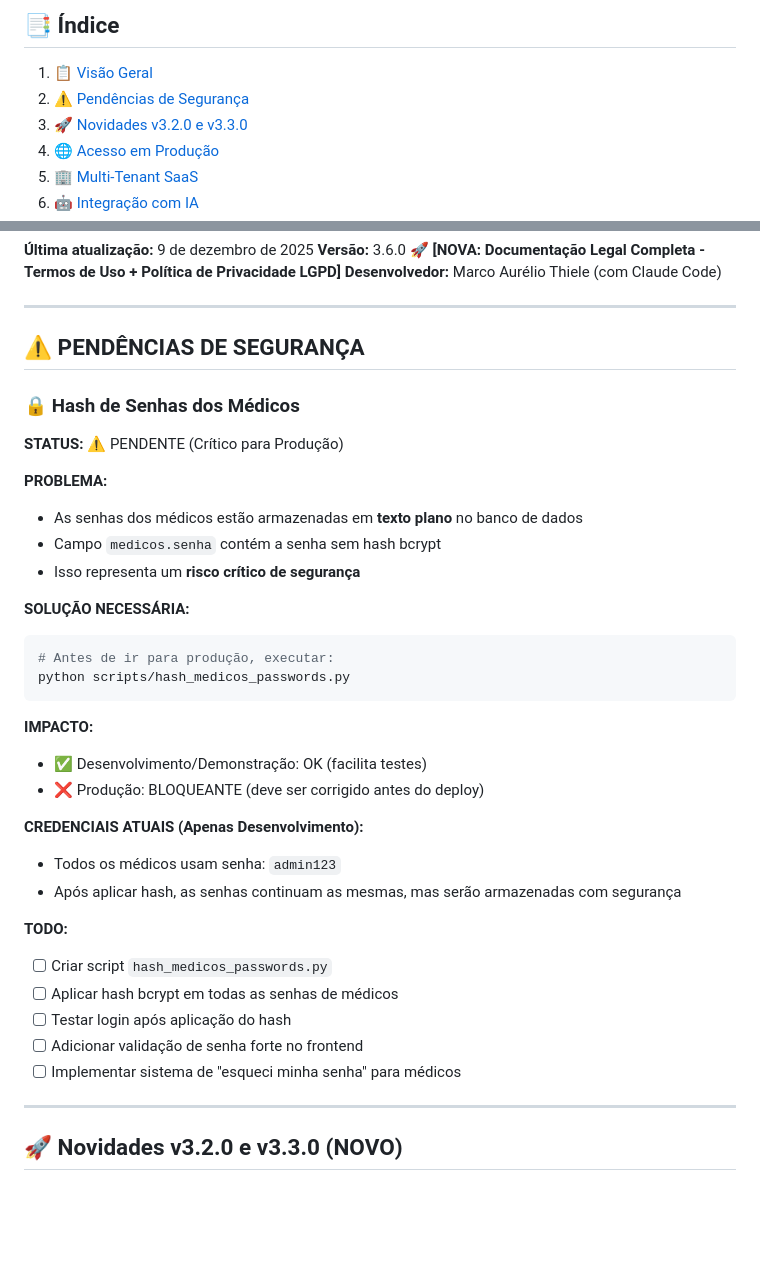
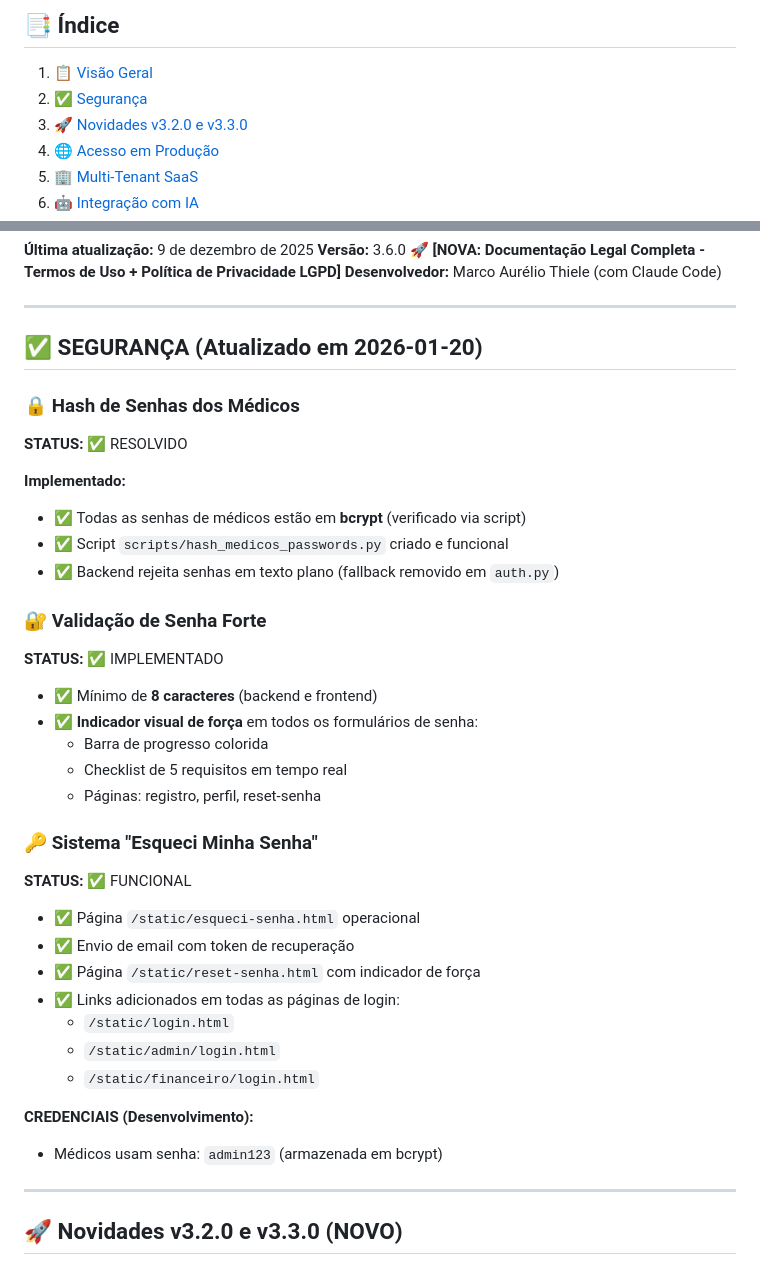
Before and after one commit to MarcoAShanon/horario-inteligente, a Markdown page: README.md, 2 parts joined by grey strips. GitHub-like rendering; blank space fills up the shorter version.

Commit message:
docs: Atualizar documentação com correções de segurança v3.6.1
- CHANGELOG.md: Adicionar versão 3.6.1 com todas as correções de segurança
- CHANGELOG.md: Marcar pendências de [3.4.0] como resolvidas
- README.md: Atualizar seção de segurança (pendências → resolvido)
- README.md: Documentar indicador de força de senha e sistema esqueci senha

Co-Authored-By: Claude Opus 4.5 <noreply@anthropic.com>

````diff
--- a/README.md
+++ b/README.md
@@ -20,7 +20,7 @@ Sistema SaaS de agendamento para clínicas (médicos, dentistas, psicólogos, fi
 ## 📑 Índice
 
 1. [📋 Visão Geral](#-visão-geral)
-2. [⚠️ Pendências de Segurança](#️-pendências-de-segurança)
+2. [✅ Segurança](#-segurança-atualizado-em-2026-01-20)
 3. [🚀 Novidades v3.2.0 e v3.3.0](#-novidades-v320-e-v330-novo)
 4. [🌐 Acesso em Produção](#-acesso-em-produção)
 5. [🏢 Multi-Tenant SaaS](#-multi-tenant-saas)
@@ -59,37 +59,41 @@ O **Horário Inteligente** é uma plataforma completa de gerenciamento de agenda
 
 ---
 
-## ⚠️ PENDÊNCIAS DE SEGURANÇA
+## ✅ SEGURANÇA (Atualizado em 2026-01-20)
 
 ### 🔒 Hash de Senhas dos Médicos
 
-**STATUS:** ⚠️ PENDENTE (Crítico para Produção)
+**STATUS:** ✅ RESOLVIDO
 
-**PROBLEMA:**
-- As senhas dos médicos estão armazenadas em **texto plano** no banco de dados
-- Campo `medicos.senha` contém a senha sem hash bcrypt
-- Isso representa um **risco crítico de segurança**
+**Implementado:**
+- ✅ Todas as senhas de médicos estão em **bcrypt** (verificado via script)
+- ✅ Script `scripts/hash_medicos_passwords.py` criado e funcional
+- ✅ Backend rejeita senhas em texto plano (fallback removido em `auth.py`)
 
-**SOLUÇÃO NECESSÁRIA:**
-```bash
-# Antes de ir para produção, executar:
-python scripts/hash_medicos_passwords.py
-```
+### 🔐 Validação de Senha Forte
 
-**IMPACTO:**
-- ✅ Desenvolvimento/Demonstração: OK (facilita testes)
-- ❌ Produção: BLOQUEANTE (deve ser corrigido antes do deploy)
+**STATUS:** ✅ IMPLEMENTADO
 
-**CREDENCIAIS ATUAIS (Apenas Desenvolvimento):**
-- Todos os médicos usam senha: `admin123`
-- Após aplicar hash, as senhas continuam as mesmas, mas serão armazenadas com segurança
+- ✅ Mínimo de **8 caracteres** (backend e frontend)
+- ✅ **Indicador visual de força** em todos os formulários de senha:
+  - Barra de progresso colorida
+  - Checklist de 5 requisitos em tempo real
+  - Páginas: registro, perfil, reset-senha
 
-**TODO:**
-- [ ] Criar script `hash_medicos_passwords.py`
-- [ ] Aplicar hash bcrypt em todas as senhas de médicos
-- [ ] Testar login após aplicação do hash
-- [ ] Adicionar validação de senha forte no frontend
-- [ ] Implementar sistema de "esqueci minha senha" para médicos
+### 🔑 Sistema "Esqueci Minha Senha"
+
+**STATUS:** ✅ FUNCIONAL
+
+- ✅ Página `/static/esqueci-senha.html` operacional
+- ✅ Envio de email com token de recuperação
+- ✅ Página `/static/reset-senha.html` com indicador de força
+- ✅ Links adicionados em todas as páginas de login:
+  - `/static/login.html`
+  - `/static/admin/login.html`
+  - `/static/financeiro/login.html`
+
+**CREDENCIAIS (Desenvolvimento):**
+- Médicos usam senha: `admin123` (armazenada em bcrypt)
 
 ---
 
````
Also changed, not shown: CHANGELOG.md (+35 -3 lines).
